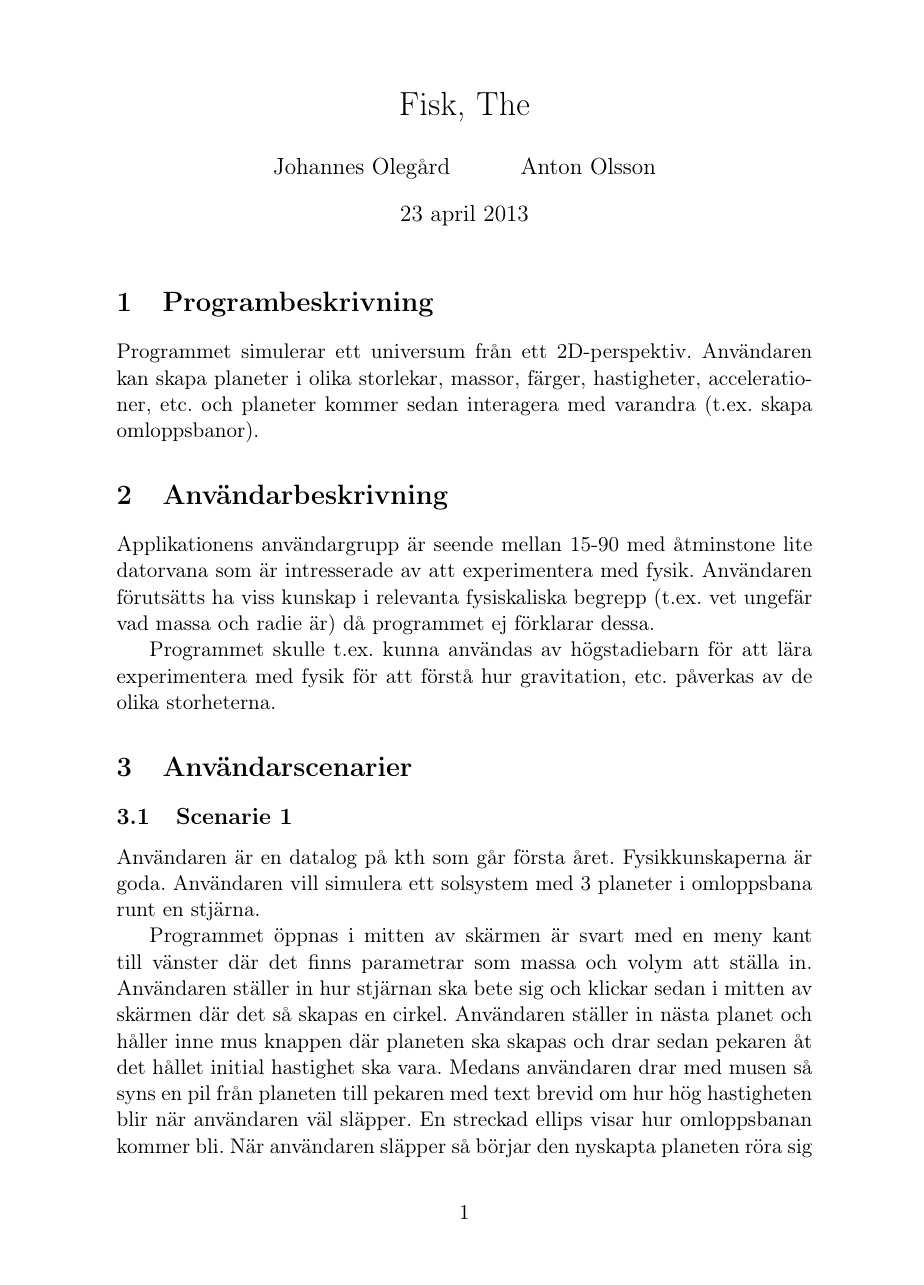
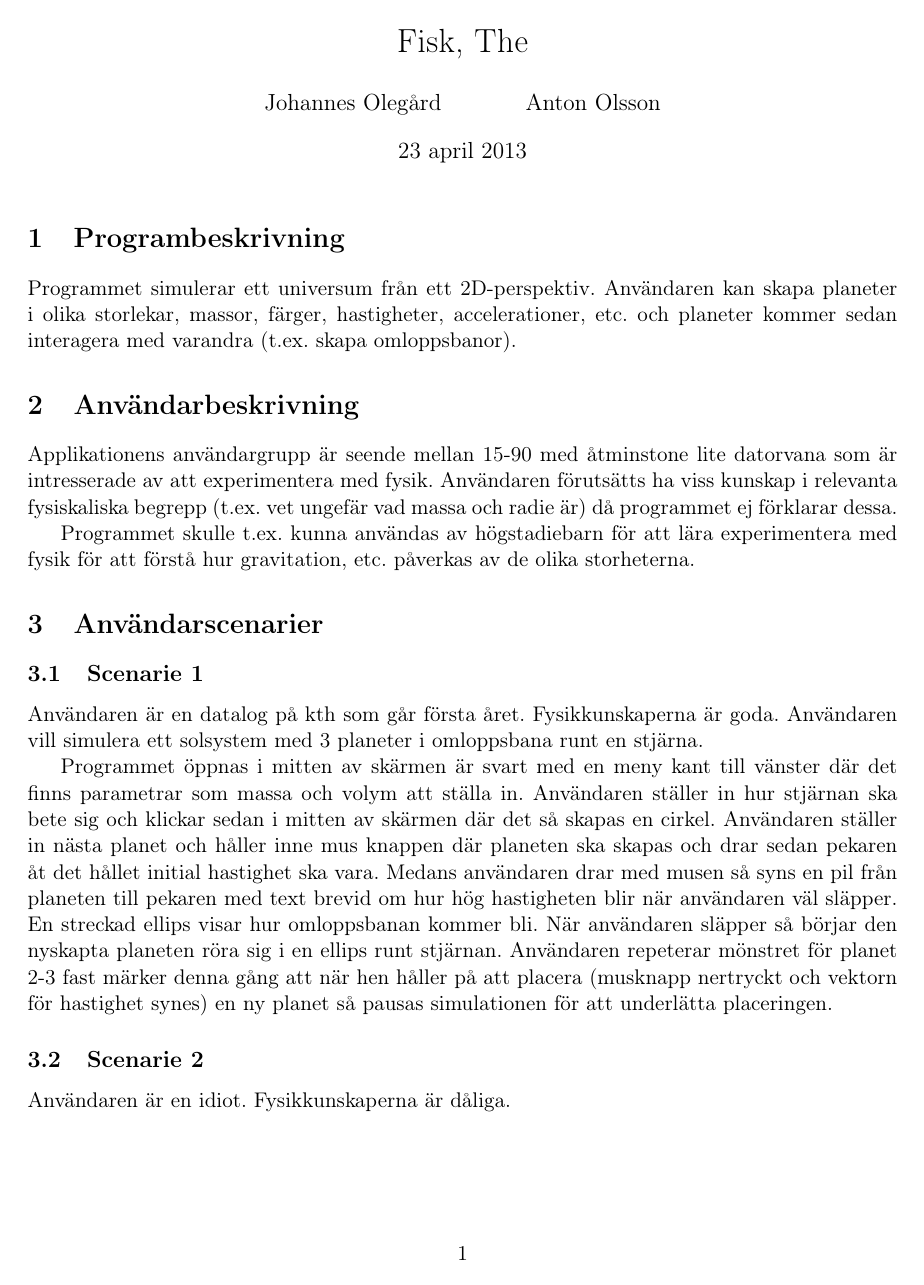
Before and after one commit to jesajx/inda12-proj, a LaTeX document (doc/plan.tex): page 1 of 3. Compiled offline with pdfLaTeX.

Commit message:
Change document width

```diff
--- a/doc/plan.tex
+++ b/doc/plan.tex
@@ -16,6 +16,15 @@
 \title{Fisk, The} % TODO better title
 \author{Johannes Olegård \and Anton Olsson}
 
+% width
+\marginparwidth=0pt
+\oddsidemargin=0pt
+\textwidth=450pt
+
+%height
+\topmargin=0pt
+\headsep=10pt
+\textheight=650pt
 
 \begin{document}
 
```
